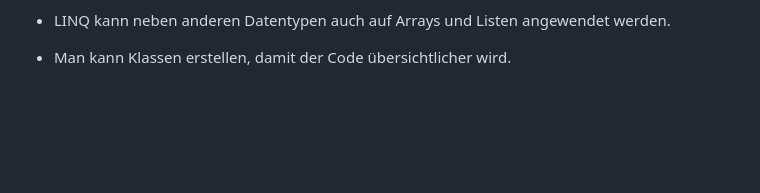
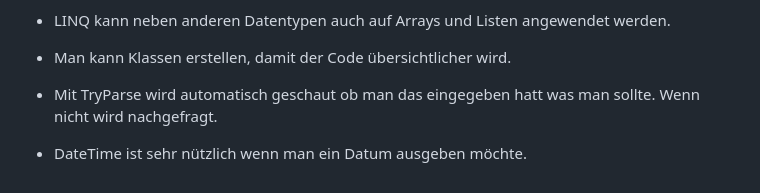
Before and after one commit to Simon-Drohsen/Notizen, a Markdown page: c#/c#-notizen.md, the part around the change. GitHub-like rendering; blank space fills up the shorter version.

```diff
--- a/c#/c#-notizen.md
+++ b/c#/c#-notizen.md
@@ -279,3 +279,7 @@ bool isEven(int num) => num % 2 == 0;.
 * LINQ kann neben anderen Datentypen auch auf Arrays und Listen angewendet werden.
 
 * Man kann Klassen erstellen, damit der Code übersichtlicher wird.
+
+* Mit TryParse wird automatisch geschaut ob man das eingegeben hatt was man sollte. Wenn nicht wird nachgefragt.
+
+* DateTime ist sehr nützlich wenn man ein Datum ausgeben möchte.
```
